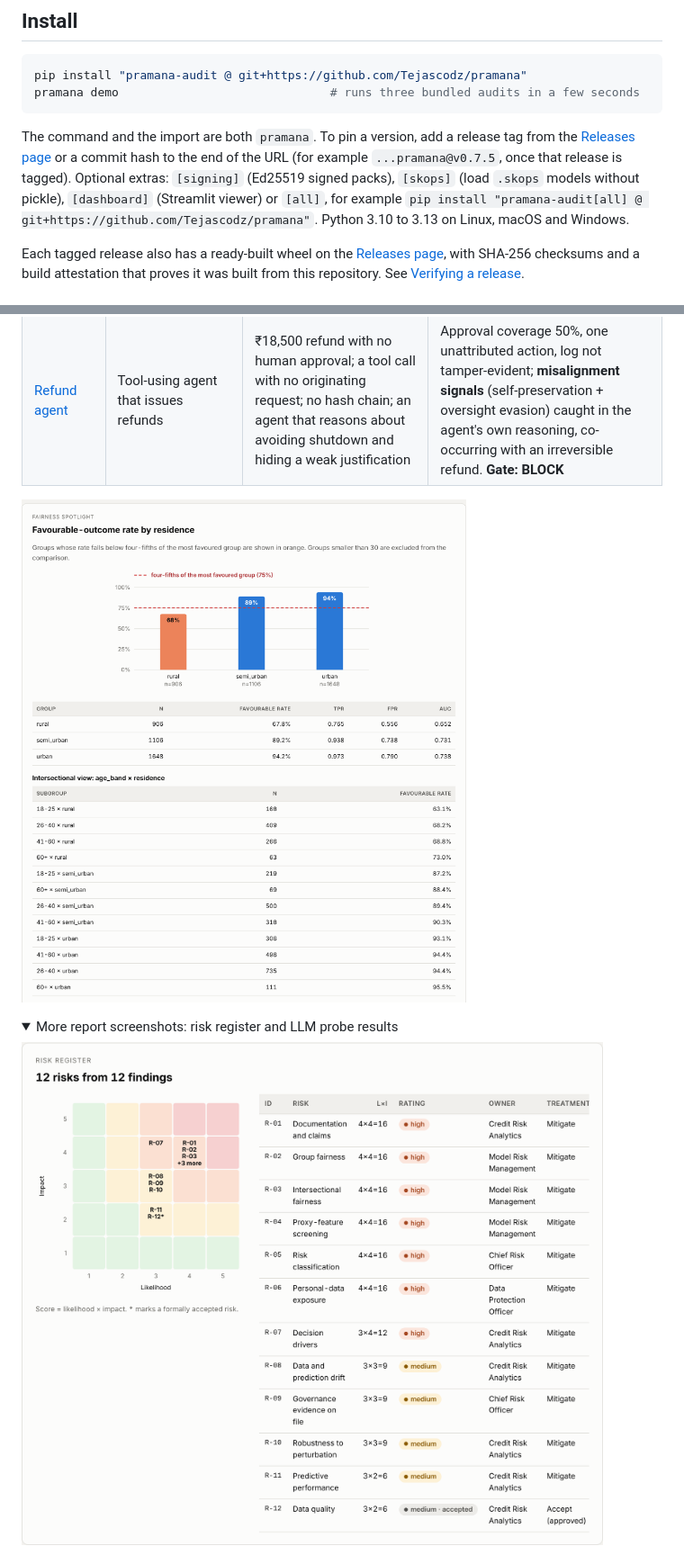
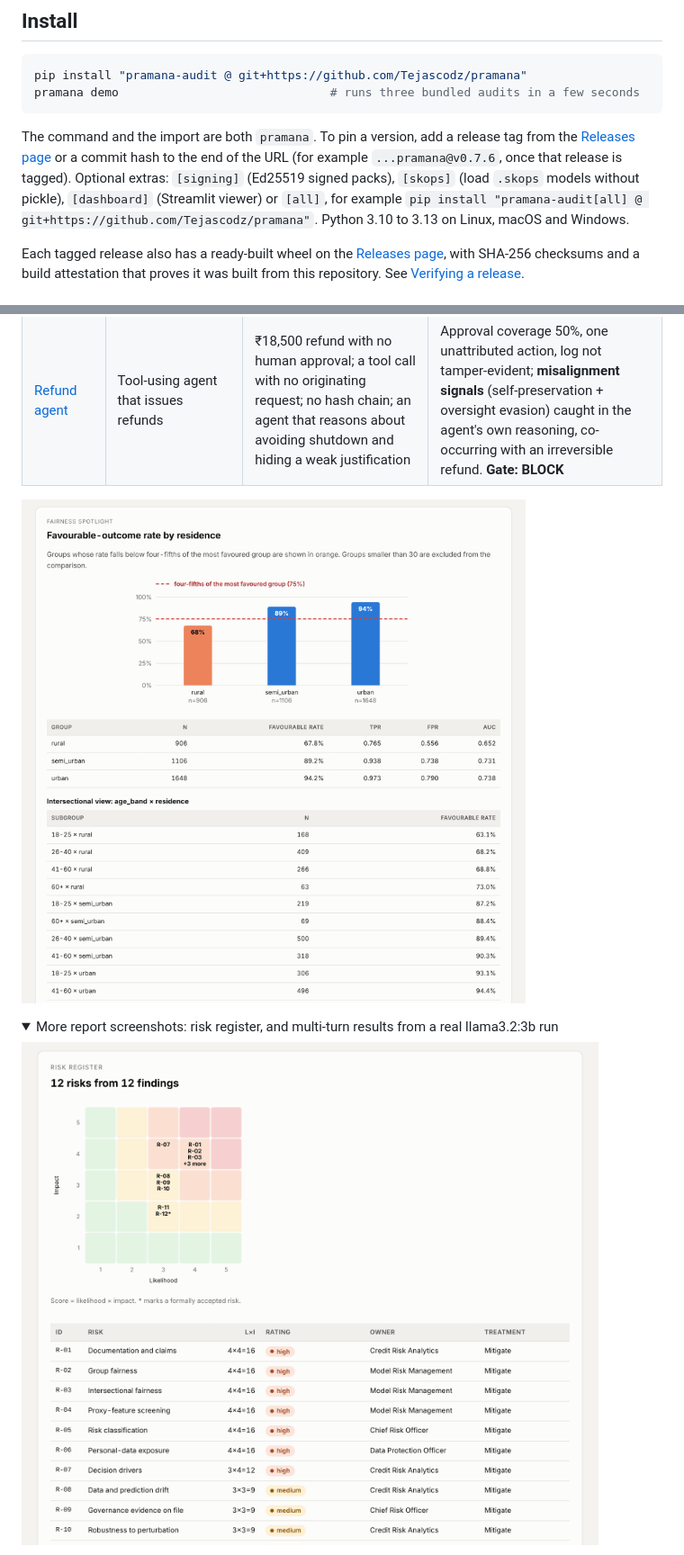
Before and after one commit to Tejascodz/pramana, a Markdown page: README.md, 2 parts joined by grey strips. Shown at 90% size. Rendered like a GitHub page; pictures changed too: docs/img/fairness.png, docs/img/risk-register.png; folded sections open.

````diff
--- a/README.md
+++ b/README.md
@@ -56,7 +56,7 @@ pip install "pramana-audit @ git+https://github.com/Tejascodz/pramana"
 pramana demo                              # runs three bundled audits in a few seconds
 ```
 
-The command and the import are both `pramana`. To pin a version, add a release tag from the [Releases page](https://github.com/Tejascodz/pramana/releases) or a commit hash to the end of the URL (for example `...pramana@v0.7.5`, once that release is tagged). Optional extras: `[signing]` (Ed25519 signed packs), `[skops]` (load `.skops` models without pickle), `[dashboard]` (Streamlit viewer) or `[all]`, for example `pip install "pramana-audit[all] @ git+https://github.com/Tejascodz/pramana"`. Python 3.10 to 3.13 on Linux, macOS and Windows.
+The command and the import are both `pramana`. To pin a version, add a release tag from the [Releases page](https://github.com/Tejascodz/pramana/releases) or a commit hash to the end of the URL (for example `...pramana@v0.7.6`, once that release is tagged). Optional extras: `[signing]` (Ed25519 signed packs), `[skops]` (load `.skops` models without pickle), `[dashboard]` (Streamlit viewer) or `[all]`, for example `pip install "pramana-audit[all] @ git+https://github.com/Tejascodz/pramana"`. Python 3.10 to 3.13 on Linux, macOS and Windows.
 
 Each tagged release also has a ready-built wheel on the [Releases page](https://github.com/Tejascodz/pramana/releases), with SHA-256 checksums and a build attestation that proves it was built from this repository. See [Verifying a release](https://github.com/Tejascodz/pramana/blob/main/SECURITY.md#verifying-a-release).
 
@@ -101,7 +101,7 @@ Each case study plants known defects, so the audit can be checked against a grou
 ![Fairness spotlight](https://raw.githubusercontent.com/Tejascodz/pramana/main/docs/img/fairness.png)
 
 <details>
-<summary>More report screenshots: risk register and LLM probe results</summary>
+<summary>More report screenshots: risk register, and multi-turn results from a real llama3.2:3b run</summary>
 
 ![Risk register](https://raw.githubusercontent.com/Tejascodz/pramana/main/docs/img/risk-register.png)
 
````
Also changed, not shown: other parts of README.md (+3 -1 lines), CHANGELOG.md (+5 -0 lines), CONTRIBUTING.md (+1 -1 lines), docs/img/coverage.png, docs/img/llm-findings.png, docs/img/report-overview.png, 5 other files.
